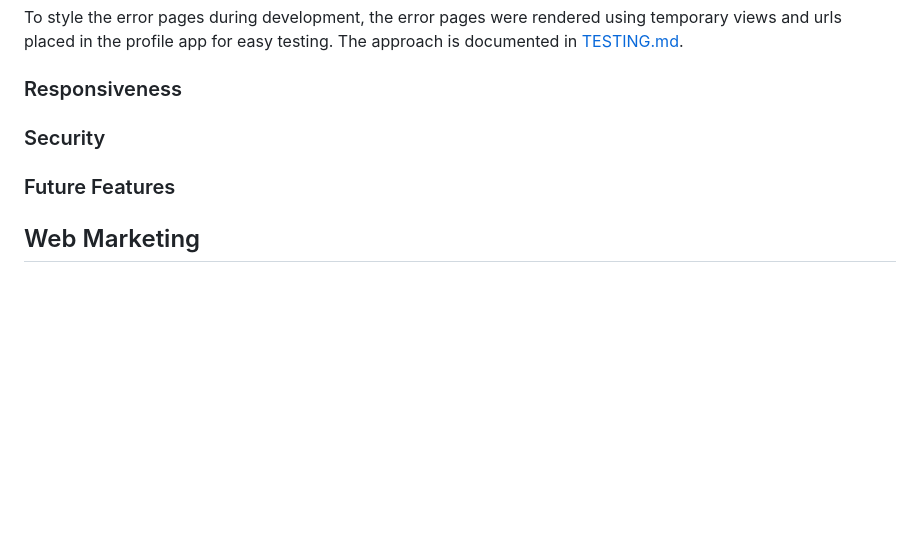
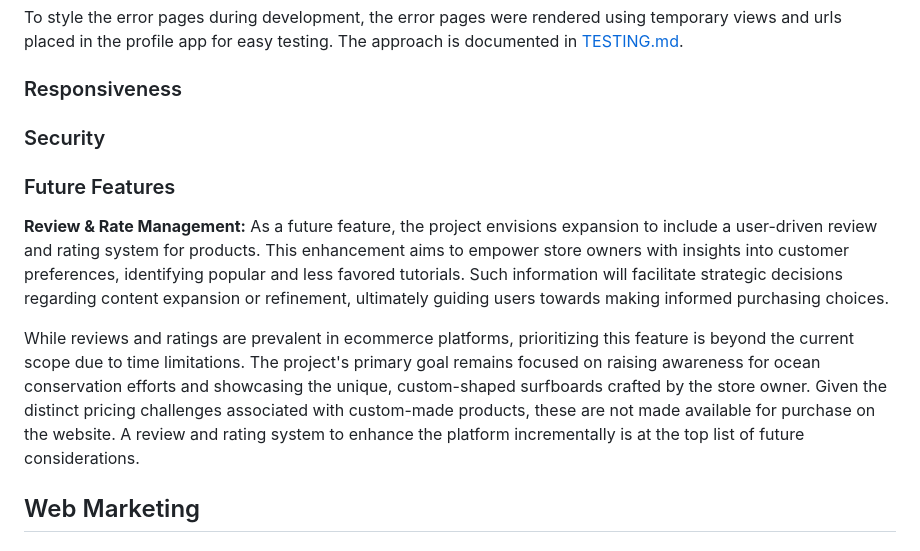
Before and after one commit to g-omarsdottir/shaping-sustainable-surf, a Markdown page: README.md, the part around the change. GitHub-like rendering; blank space fills up the shorter version.

```diff
--- a/README.md
+++ b/README.md
@@ -295,8 +295,14 @@ The project a custom HTML error page for status codes 403 (Forbidden) and 404 (N
 To style the error pages during development, the error pages were rendered using temporary views and urls placed in the profile app for easy testing. The approach is documented in [TESTING.md](TESTING.md).
 
 ### Responsiveness
+
 ### Security
+
 ### Future Features
+
+**Review & Rate Management:** As a future feature, the project envisions expansion to include a user-driven review and rating system for products. This enhancement aims to empower store owners with insights into customer preferences, identifying popular and less favored tutorials. Such information will facilitate strategic decisions regarding content expansion or refinement, ultimately guiding users towards making informed purchasing choices. <br>
+
+While reviews and ratings are prevalent in ecommerce platforms, prioritizing this feature is beyond the current scope due to time limitations. The project's primary goal remains focused on raising awareness for ocean conservation efforts and showcasing the unique, custom-shaped surfboards crafted by the store owner. Given the distinct pricing challenges associated with custom-made products, these are not made available for purchase on the website. A review and rating system to enhance the platform incrementally is at the top list of future considerations.
 
 ## Web Marketing
 
```
Also changed, not shown: TESTING.md (+1 -1 lines), documentation/validator/base-js.png (added), 1 other file.
